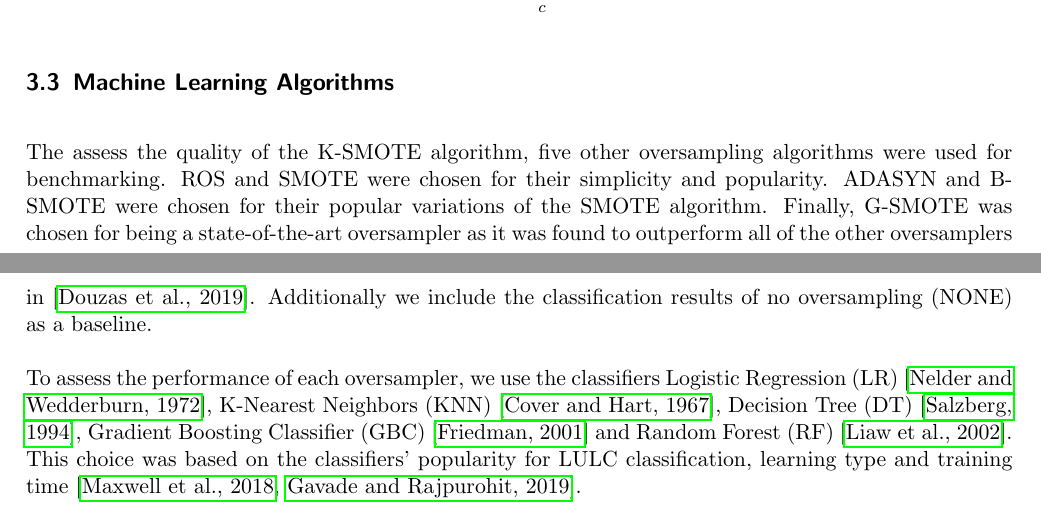
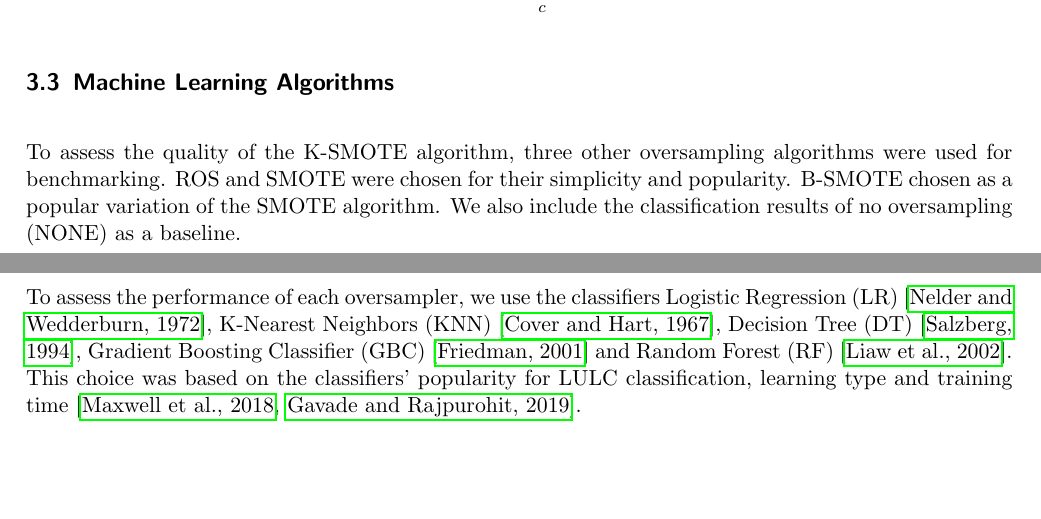
Before and after one commit to joaopfonseca/ml-research, a LaTeX paper (publications/kmeans_smote/content/kmeans_smote_rs.tex): two parts of pages 10 and 11 of 22, joined at a grey line, cut so that both start at the same text, the shorter picture padded with empty space. Compiled offline with pdfLaTeX.

Commit message:
Fixed error in experimental procedure

```diff
--- a/publications/kmeans_smote/content/kmeans_smote_rs.tex
+++ b/publications/kmeans_smote/content/kmeans_smote_rs.tex
@@ -609,12 +609,11 @@ and 3) \textit{Overall Accuracy}, for discussion purposes.
 \end{itemize}
 
 \subsection{Machine Learning Algorithms}
-The assess the quality of the K-SMOTE algorithm, five other oversampling
+
+To assess the quality of the K-SMOTE algorithm, three other oversampling
 algorithms were used for benchmarking. ROS and SMOTE were chosen for their
-simplicity and popularity. ADASYN and B-SMOTE were chosen for their popular
-variations of the SMOTE algorithm. Finally, G-SMOTE was chosen for being a
-state-of-the-art oversampler as it was found to outperform all of the other
-oversamplers in \cite{Douzas2019rs}. Additionally we include the classification
+simplicity and popularity. B-SMOTE chosen as a popular
+variation of the SMOTE algorithm. We also include the classification
 results of no oversampling (NONE) as a baseline.
 
 To assess the performance of each oversampler, we use the classifiers Logistic
```
Also changed, not shown: publications/kmeans_smote/content/kmeans_smote_rs.pdf.
